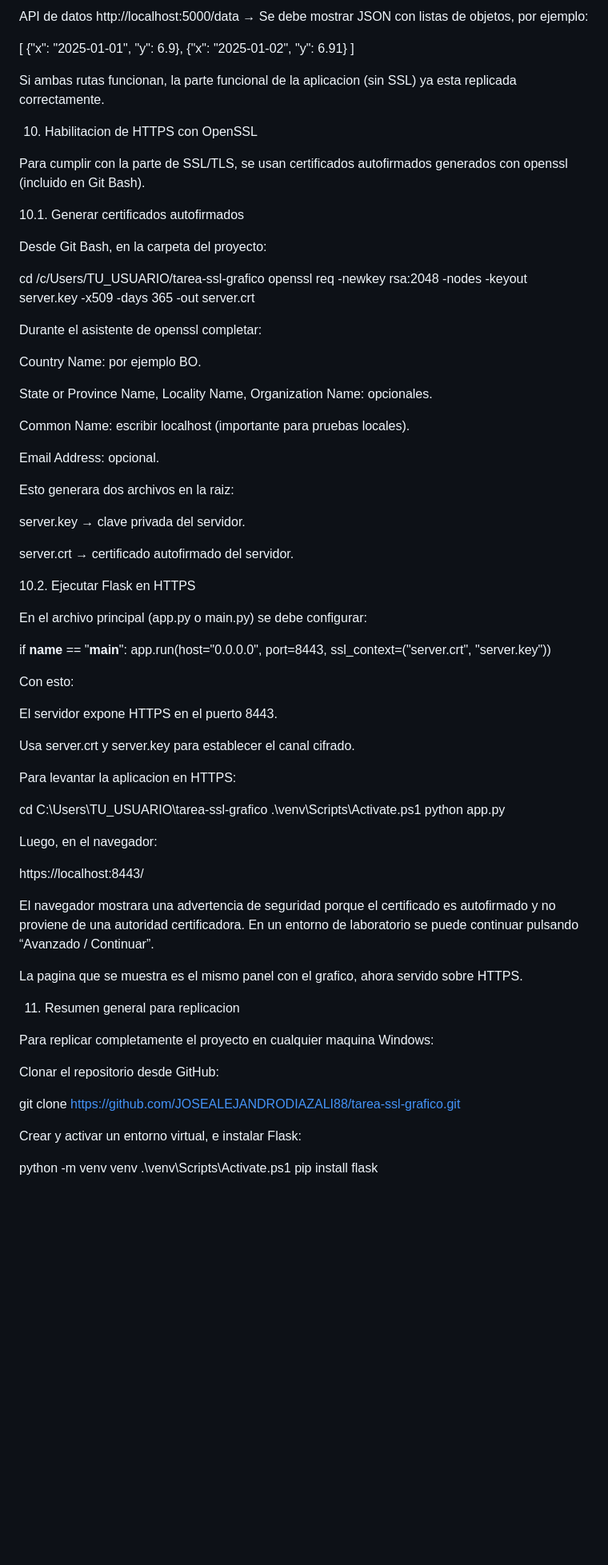
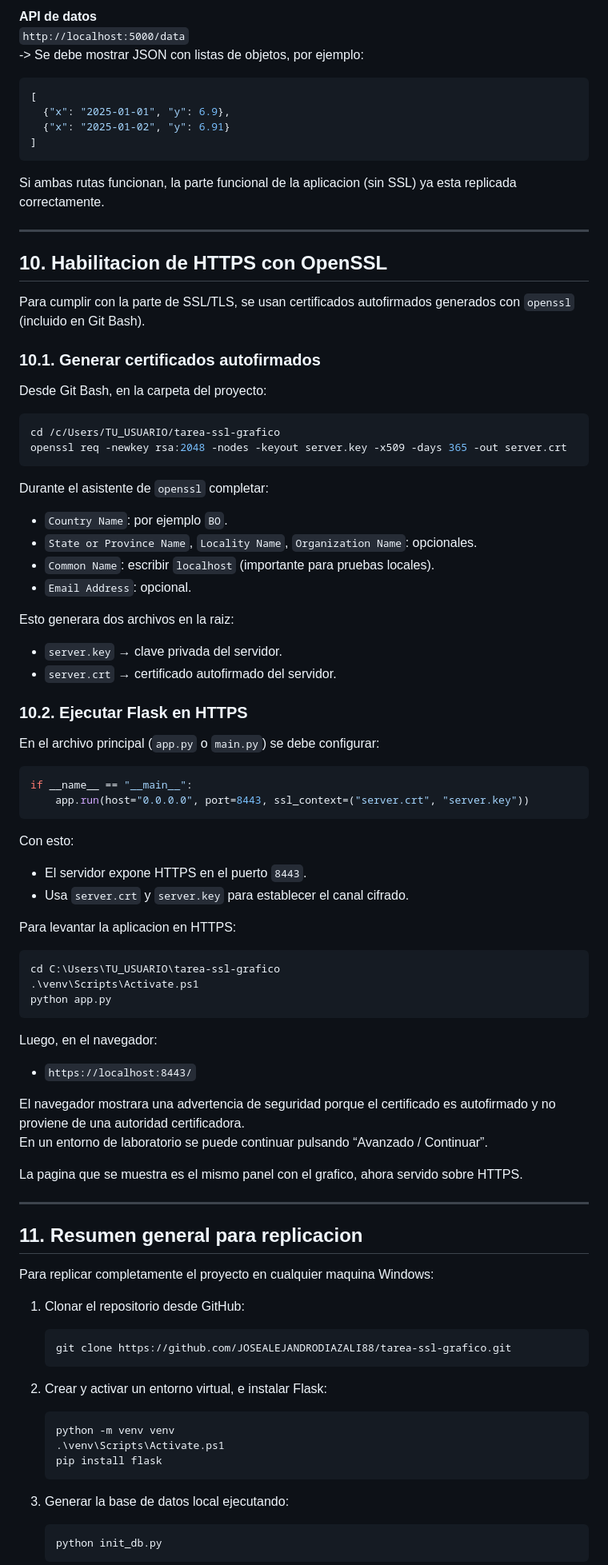
Before and after one commit to JOSEALEJANDRODIAZALI88/tarea-ssl-grafico, a Markdown page: README.md, the part around one of its changes. Shown at 80% size. Drawn GitHub-style; blank space fills up the shorter version.

````diff
--- a/README.md
+++ b/README.md
@@ -268,88 +280,98 @@ http://localhost:5000/
 
-API de datos
-http://localhost:5000/data
-→ Se debe mostrar JSON con listas de objetos, por ejemplo:
+**API de datos**
+`http://localhost:5000/data`
+-> Se debe mostrar JSON con listas de objetos, por ejemplo:
 
+```json
 [
   {"x": "2025-01-01", "y": 6.9},
   {"x": "2025-01-02", "y": 6.91}
 ]
-
+```
 
 Si ambas rutas funcionan, la parte funcional de la aplicacion (sin SSL) ya esta replicada correctamente.
 
-10. Habilitacion de HTTPS con OpenSSL
+---
 
-Para cumplir con la parte de SSL/TLS, se usan certificados autofirmados generados con openssl (incluido en Git Bash).
+## 10. Habilitacion de HTTPS con OpenSSL
 
-10.1. Generar certificados autofirmados
+Para cumplir con la parte de SSL/TLS, se usan certificados autofirmados generados con `openssl` (incluido en Git Bash).
+
+### 10.1. Generar certificados autofirmados
 
 Desde Git Bash, en la carpeta del proyecto:
 
+```bash
 cd /c/Users/TU_USUARIO/tarea-ssl-grafico
 openssl req -newkey rsa:2048 -nodes -keyout server.key -x509 -days 365 -out server.crt
+```
 
+Durante el asistente de `openssl` completar:
 
-Durante el asistente de openssl completar:
-
-Country Name: por ejemplo BO.
-
-State or Province Name, Locality Name, Organization Name: opcionales.
-
-Common Name: escribir localhost (importante para pruebas locales).
-
-Email Address: opcional.
+- `Country Name`: por ejemplo `BO`.
+- `State or Province Name`, `Locality Name`, `Organization Name`: opcionales.
+- `Common Name`: escribir `localhost` (importante para pruebas locales).
+- `Email Address`: opcional.
 
 Esto generara dos archivos en la raiz:
 
-server.key → clave privada del servidor.
+- `server.key` → clave privada del servidor.
+- `server.crt` → certificado autofirmado del servidor.
 
-server.crt → certificado autofirmado del servidor.
+### 10.2. Ejecutar Flask en HTTPS
 
-10.2. Ejecutar Flask en HTTPS
+En el archivo principal (`app.py` o `main.py`) se debe configurar:
 
-En el archivo principal (app.py o main.py) se debe configurar:
-
+```python
 if __name__ == "__main__":
     app.run(host="0.0.0.0", port=8443, ssl_context=("server.crt", "server.key"))
-
+```
 
 Con esto:
 
-El servidor expone HTTPS en el puerto 8443.
-
-Usa server.crt y server.key para establecer el canal cifrado.
+- El servidor expone HTTPS en el puerto `8443`.
+- Usa `server.crt` y `server.key` para establecer el canal cifrado.
 
 Para levantar la aplicacion en HTTPS:
 
+```bash
 cd C:\Users\TU_USUARIO\tarea-ssl-grafico
 .\venv\Scripts\Activate.ps1
 python app.py
-
+```
 
 Luego, en el navegador:
 
-https://localhost:8443/
-
+- `https://localhost:8443/`
 
 El navegador mostrara una advertencia de seguridad porque el certificado es autofirmado y no proviene de una autoridad certificadora.
 En un entorno de laboratorio se puede continuar pulsando “Avanzado / Continuar”.
 
 La pagina que se muestra es el mismo panel con el grafico, ahora servido sobre HTTPS.
 
-11. Resumen general para replicacion
+---
+
+## 11. Resumen general para replicacion
 
 Para replicar completamente el proyecto en cualquier maquina Windows:
 
-Clonar el repositorio desde GitHub:
+1. Clonar el repositorio desde GitHub:
 
-git clone https://github.com/JOSEALEJANDRODIAZALI88/tarea-ssl-grafico.git
+   ```bash
+   git clone https://github.com/JOSEALEJANDRODIAZALI88/tarea-ssl-grafico.git
+   ```
 
+2. Crear y activar un entorno virtual, e instalar Flask:
 
-Crear y activar un entorno virtual, e instalar Flask:
+   ```bash
+   python -m venv venv
+   .\venv\Scripts\Activate.ps1
+   pip install flask
+   ```
 
-python -m venv venv
-.\venv\Scripts\Activate.ps1
-pip install flask
+3. Generar la base de datos local ejecutando:
 
+   ```bash
+   python init_db.py
+   ```
 
````
Also changed, not shown: other parts of README.md (+131 -125 lines).
